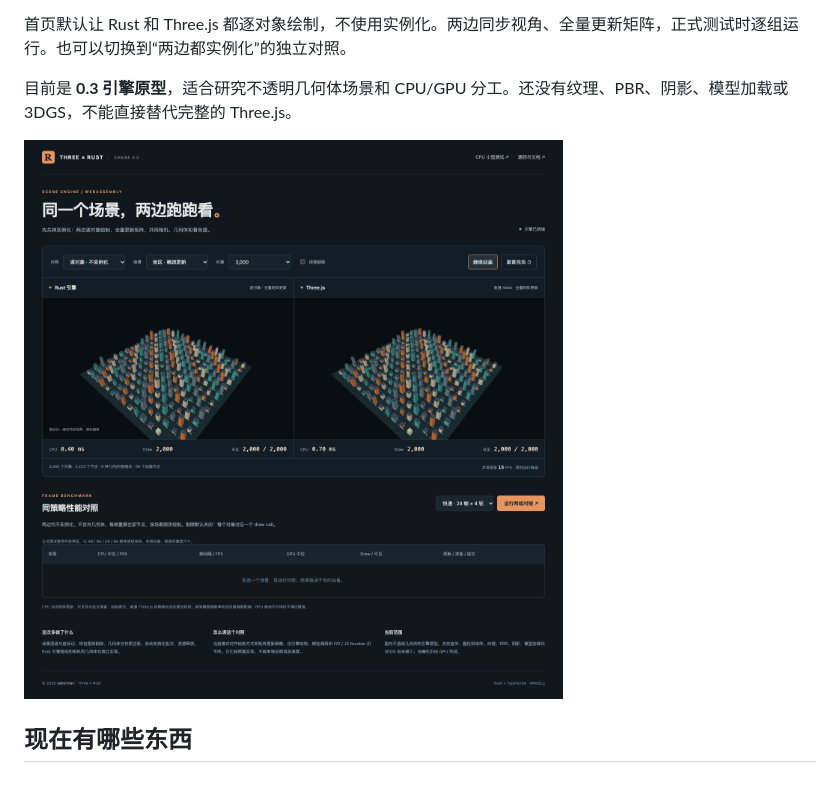
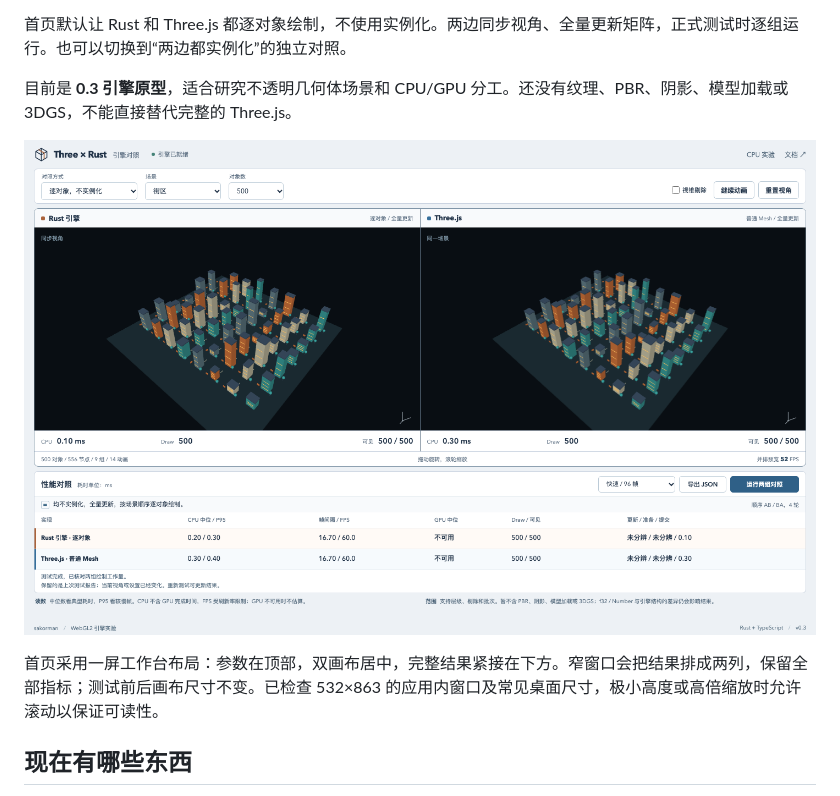
Before and after one commit to sakorman/three-wasm-rust, a Markdown page: README.md, the part around the change. Rendered like a GitHub page; pictures changed too: docs/demo.png.

```diff
--- a/README.md
+++ b/README.md
@@ -12,6 +12,8 @@
 目前是 **0.3 引擎原型**，适合研究不透明几何体场景和 CPU/GPU 分工。还没有纹理、PBR、阴影、模型加载或 3DGS，不能直接替代完整的 Three.js。
 
 ![引擎与 Three.js 场景对照](docs/demo.png)
+
+首页采用一屏工作台布局：参数在顶部，双画布居中，完整结果紧接在下方。窄窗口会把结果排成两列，保留全部指标；测试前后画布尺寸不变。已检查 532×863 的应用内窗口及常见桌面尺寸，极小高度或高倍缩放时允许滚动以保证可读性。
 
 ## 现在有哪些东西
 
```
Also changed, not shown: CHANGELOG.md (+8 -0 lines), docs/ui-design.md (added, +27 -0 lines), docs/verification.md (+8 -0 lines).
